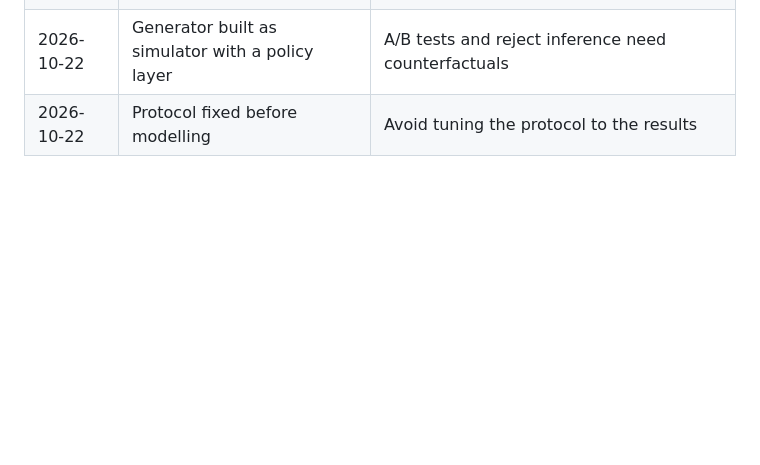
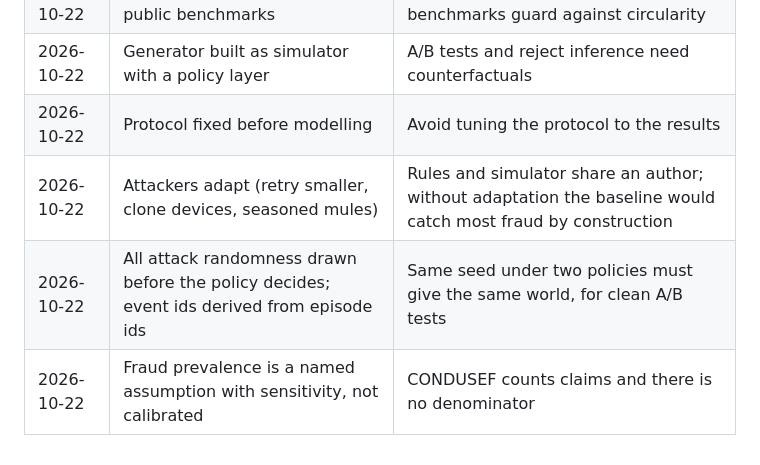
Before and after one commit to deadmigue55/fincrime-lab, a Markdown page: docs/methodology.md, the part around the change. Drawn GitHub-style; blank space fills up the shorter version.

```diff
--- a/docs/methodology.md
+++ b/docs/methodology.md
@@ -101,3 +101,6 @@ every claim checkable beats a large one with soft edges.
 | 2026-10-22 | Synthetic Mexican bank plus public benchmarks | No Mexican transaction data is public; benchmarks guard against circularity |
 | 2026-10-22 | Generator built as simulator with a policy layer | A/B tests and reject inference need counterfactuals |
 | 2026-10-22 | Protocol fixed before modelling | Avoid tuning the protocol to the results |
+| 2026-10-22 | Attackers adapt (retry smaller, clone devices, seasoned mules) | Rules and simulator share an author; without adaptation the baseline would catch most fraud by construction |
+| 2026-10-22 | All attack randomness drawn before the policy decides; event ids derived from episode ids | Same seed under two policies must give the same world, for clean A/B tests |
+| 2026-10-22 | Fraud prevalence is a named assumption with sensitivity, not calibrated | CONDUSEF counts claims and there is no denominator |
```
Also changed, not shown: README.md (+76 -11 lines), docs/bank-acceptance.md (added, +26 -0 lines), docs/plan.md (+1 -1 lines), docs/img/bank_amounts.png (added), docs/img/bank_fraud.png (added), docs/img/bank_growth.png (added), 5 other files.
